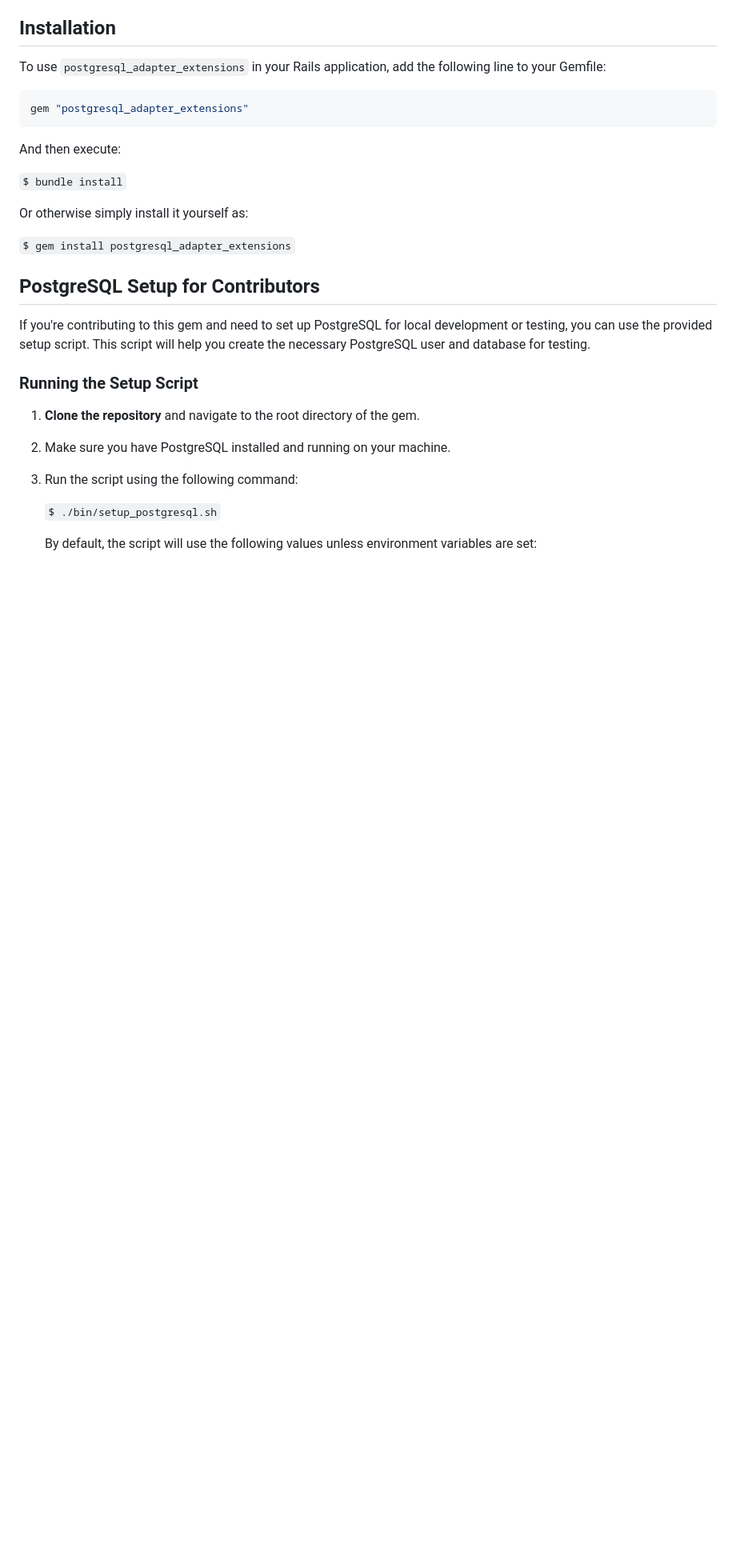
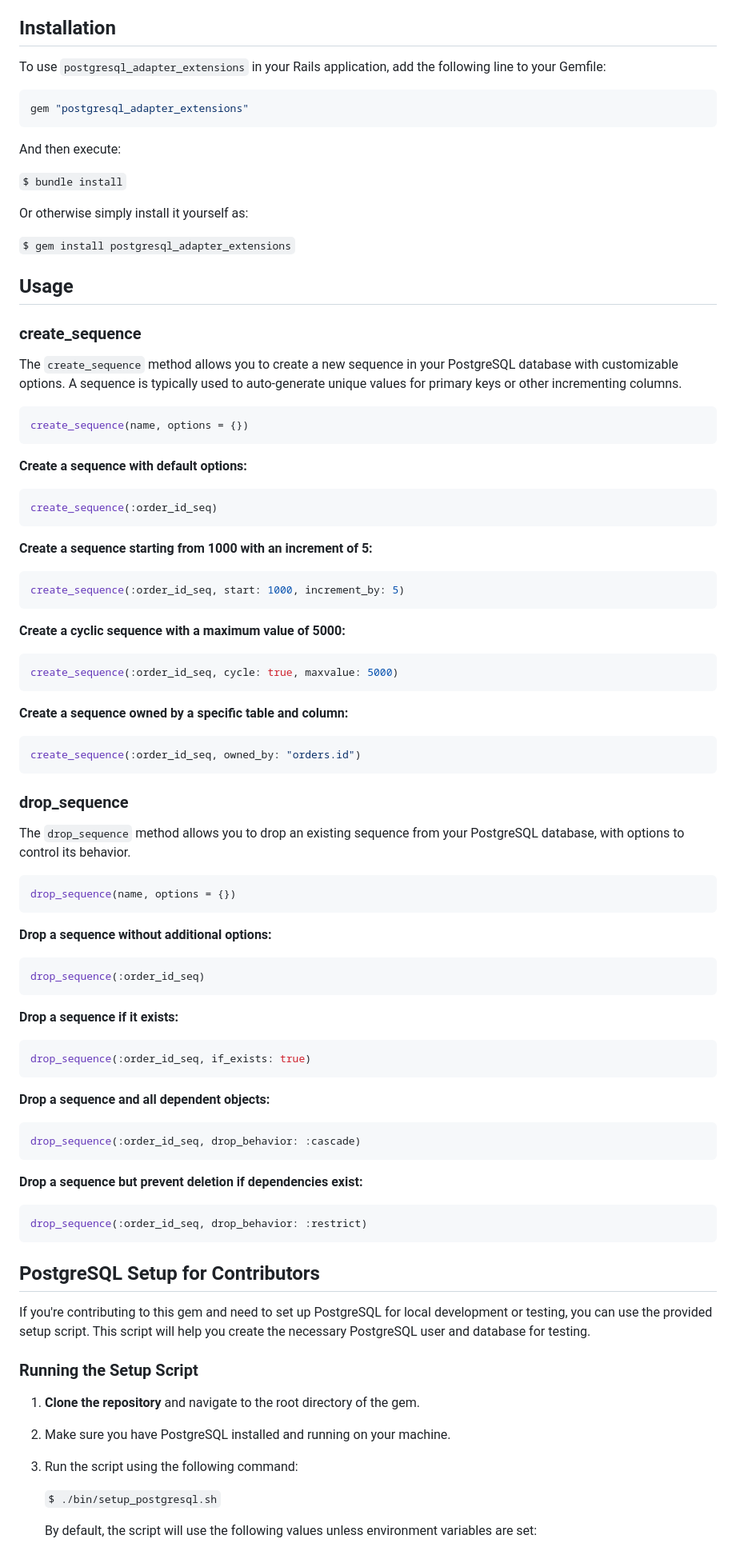
Before and after one commit to shivam091/postgresql_adapter_extensions, a Markdown page: README.md, the part around the change. Shown at 80% size. Rendered like a GitHub page; blank space fills up the shorter version.

Commit message:
docs: updated usage docs readme
added usage docs for `#create_sequence` and #drop_sequence`

````diff
--- a/README.md
+++ b/README.md
@@ -40,6 +40,72 @@ And then execute:
 Or otherwise simply install it yourself as:
 
 `$ gem install postgresql_adapter_extensions`
+
+## Usage
+
+### create_sequence
+
+The `create_sequence` method allows you to create a new sequence in your PostgreSQL database with customizable options. A sequence is typically used to auto-generate unique values for primary keys or other incrementing columns.
+
+```ruby
+create_sequence(name, options = {})
+```
+
+**Create a sequence with default options:**
+
+ ```ruby
+ create_sequence(:order_id_seq)
+ ```
+
+**Create a sequence starting from 1000 with an increment of 5:**
+
+ ```ruby
+ create_sequence(:order_id_seq, start: 1000, increment_by: 5)
+ ```
+
+**Create a cyclic sequence with a maximum value of 5000:**
+
+ ```ruby
+ create_sequence(:order_id_seq, cycle: true, maxvalue: 5000)
+ ```
+
+**Create a sequence owned by a specific table and column:**
+
+ ```ruby
+ create_sequence(:order_id_seq, owned_by: "orders.id")
+ ```
+
+### drop_sequence
+
+The `drop_sequence` method allows you to drop an existing sequence from your PostgreSQL database, with options to control its behavior.
+
+```ruby
+drop_sequence(name, options = {})
+```
+
+**Drop a sequence without additional options:**
+
+ ```ruby
+drop_sequence(:order_id_seq)
+```
+
+**Drop a sequence if it exists:**
+
+```ruby
+drop_sequence(:order_id_seq, if_exists: true)
+```
+
+**Drop a sequence and all dependent objects:**
+
+```ruby
+drop_sequence(:order_id_seq, drop_behavior: :cascade)
+```
+
+**Drop a sequence but prevent deletion if dependencies exist:**
+
+```ruby
+drop_sequence(:order_id_seq, drop_behavior: :restrict)
+```
 
 ## PostgreSQL Setup for Contributors
 
````
